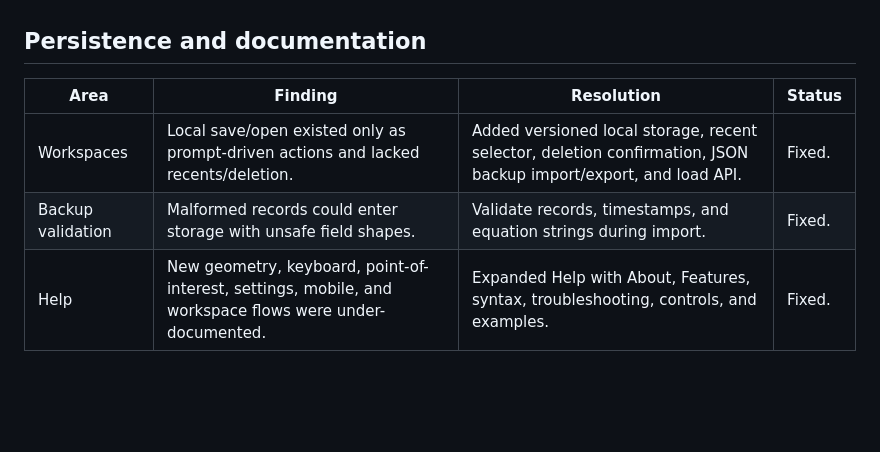
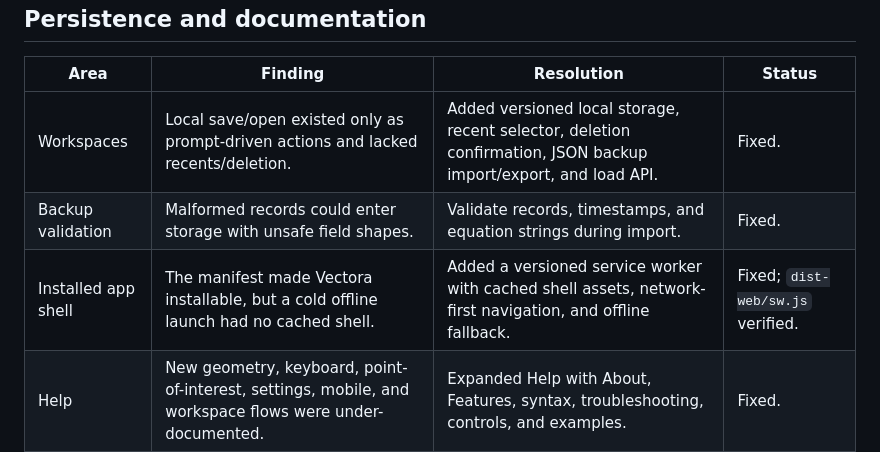
Before and after one commit to imattas/vectora, a Markdown page: docs/vectora-engineering-audit.md, the part around the change. Drawn GitHub-style; blank space fills up the shorter version.

Commit message:
docs: record offline app shell

```diff
--- a/docs/vectora-engineering-audit.md
+++ b/docs/vectora-engineering-audit.md
@@ -53,6 +53,7 @@ workspace backups, and exports.
 | --- | --- | --- | --- |
 | Workspaces | Local save/open existed only as prompt-driven actions and lacked recents/deletion. | Added versioned local storage, recent selector, deletion confirmation, JSON backup import/export, and load API. | Fixed. |
 | Backup validation | Malformed records could enter storage with unsafe field shapes. | Validate records, timestamps, and equation strings during import. | Fixed. |
+| Installed app shell | The manifest made Vectora installable, but a cold offline launch had no cached shell. | Added a versioned service worker with cached shell assets, network-first navigation, and offline fallback. | Fixed; `dist-web/sw.js` verified. |
 | Help | New geometry, keyboard, point-of-interest, settings, mobile, and workspace flows were under-documented. | Expanded Help with About, Features, syntax, troubleshooting, controls, and examples. | Fixed. |
 | Repository hygiene | License and Pages/custom-domain deployment artifacts were required. | Added `LICENSE`, Pages workflow, and custom-domain configuration; removed requested `llms.txt` and About page. | Fixed. |
 
```
